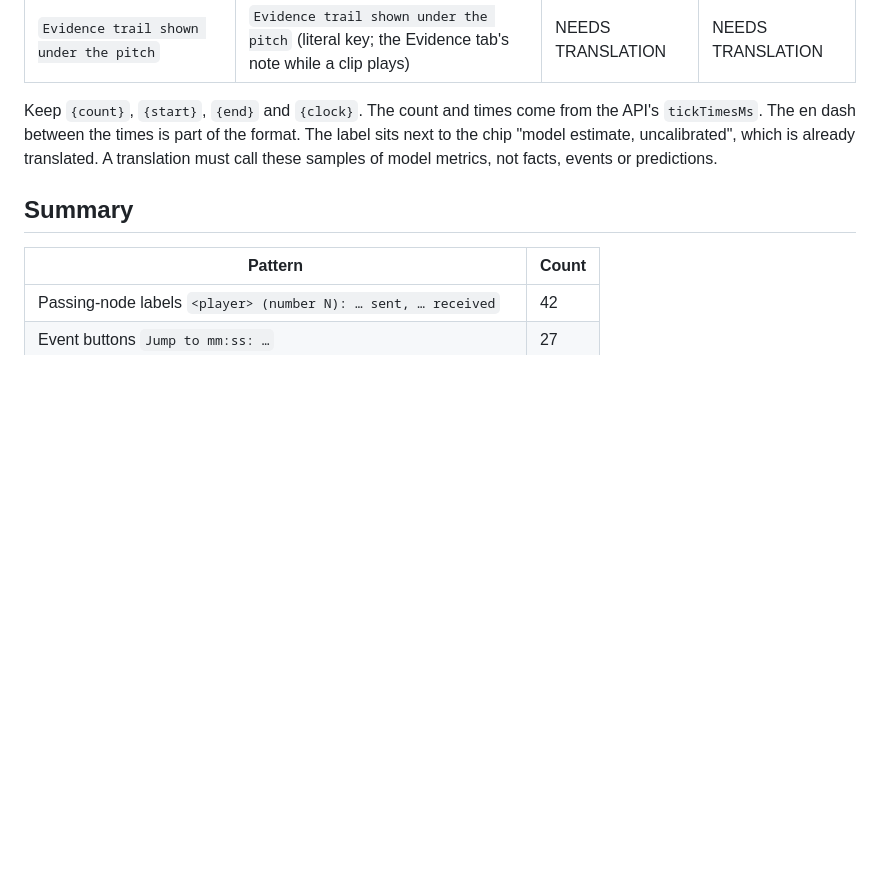
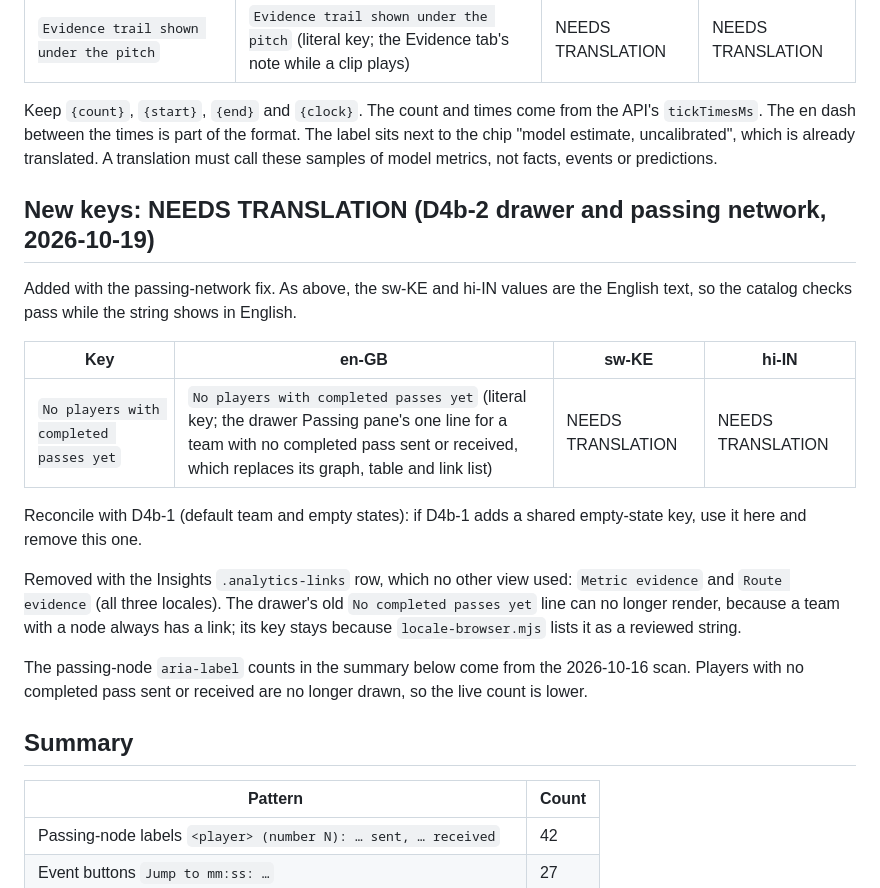
Before and after one commit to alexwafula/pulse, a Markdown page: docs/I18N-BACKLOG.md, the part around the change. Drawn GitHub-style; blank space fills up the shorter version.

Commit message:
docs: record the D4b-2 drawer cut and passing layout (ADR 0031)
Co-Authored-By: Claude Opus 5.5 <noreply@anthropic.com>

```diff
--- a/docs/I18N-BACKLOG.md
+++ b/docs/I18N-BACKLOG.md
@@ -49,6 +49,20 @@ Added with the evidence-trail rail. As above, the sw-KE and hi-IN values are the
 | `Evidence trail shown under the pitch` | `Evidence trail shown under the pitch` (literal key; the Evidence tab's note while a clip plays) | NEEDS TRANSLATION | NEEDS TRANSLATION |
 
 Keep `{count}`, `{start}`, `{end}` and `{clock}`. The count and times come from the API's `tickTimesMs`. The en dash between the times is part of the format. The label sits next to the chip "model estimate, uncalibrated", which is already translated. A translation must call these samples of model metrics, not facts, events or predictions.
+
+## New keys: NEEDS TRANSLATION (D4b-2 drawer and passing network, 2026-10-19)
+
+Added with the passing-network fix. As above, the sw-KE and hi-IN values are the English text, so the catalog checks pass while the string shows in English.
+
+| Key | en-GB | sw-KE | hi-IN |
+|---|---|---|---|
+| `No players with completed passes yet` | `No players with completed passes yet` (literal key; the drawer Passing pane's one line for a team with no completed pass sent or received, which replaces its graph, table and link list) | NEEDS TRANSLATION | NEEDS TRANSLATION |
+
+Reconcile with D4b-1 (default team and empty states): if D4b-1 adds a shared empty-state key, use it here and remove this one.
+
+Removed with the Insights `.analytics-links` row, which no other view used: `Metric evidence` and `Route evidence` (all three locales). The drawer's old `No completed passes yet` line can no longer render, because a team with a node always has a link; its key stays because `locale-browser.mjs` lists it as a reviewed string.
+
+The passing-node `aria-label` counts in the summary below come from the 2026-10-16 scan. Players with no completed pass sent or received are no longer drawn, so the live count is lower.
 
 ## Summary
 
```
Also changed, not shown: docs/decisions/0031-drawer-ia-and-passing-network.md (added, +86 -0 lines).
